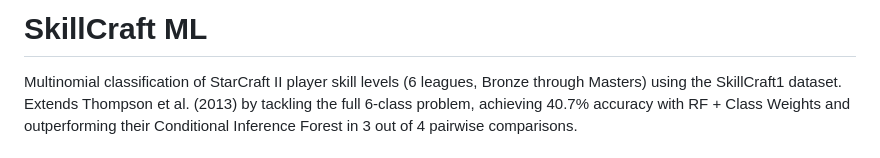
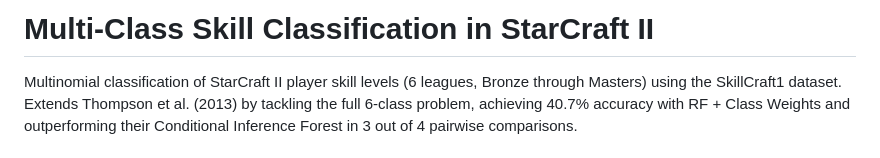
Before and after one commit to ShengPeiWilliam/skillcraft-ml, a Markdown page: README.md, the part around the change. GitHub-like rendering.

Commit message:
docs: update project title in README to reflect full scope of classification

```diff
--- a/README.md
+++ b/README.md
@@ -1,4 +1,4 @@
-# SkillCraft ML
+# Multi-Class Skill Classification in StarCraft II
 Multinomial classification of StarCraft II player skill levels (6 leagues, Bronze through Masters) using the SkillCraft1 dataset. Extends Thompson et al. (2013) by tackling the full 6-class problem, achieving 40.7% accuracy with RF + Class Weights and outperforming their Conditional Inference Forest in 3 out of 4 pairwise comparisons.
 
 ## Motivation
```
